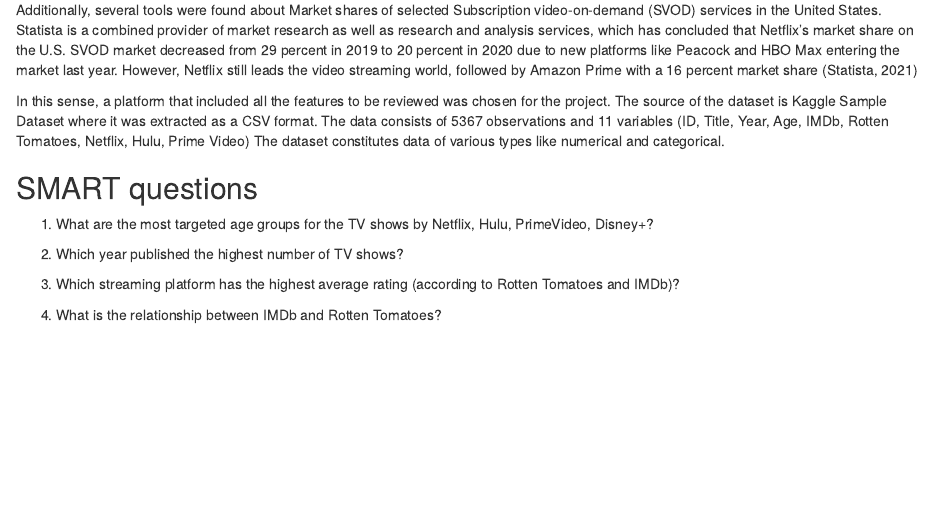
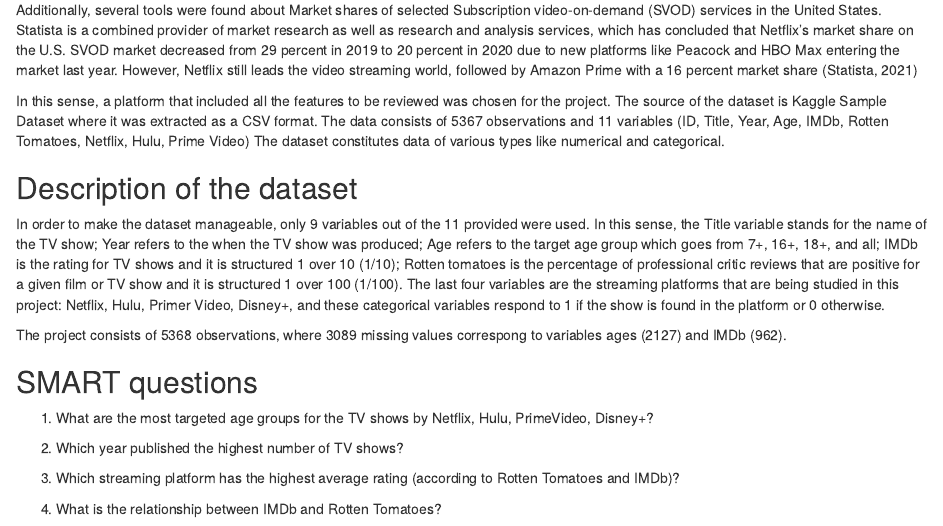
Before and after one commit to evycampo/T1DATAWITHDENSITY, an R Markdown document (CodeT1.Rmd): the page in a window 1100 px wide, from 500 px down. Rendered offline with R 4.5, knitr and Pandoc, with nearby package versions; drawn as R Markdown's standard HTML page in place of the format the file asks for.

Commit message:
lasta changes

```diff
--- a/CodeT1.Rmd
+++ b/CodeT1.Rmd
@@ -35,6 +35,12 @@
 Additionally, several tools were found about Market shares of selected Subscription video-on-demand (SVOD) services in the United States. Statista is a combined provider of market research as well as research and analysis services, which has concluded that Netflix's market share on the U.S. SVOD market decreased from 29 percent in 2019 to 20 percent in 2020 due to new platforms like Peacock and HBO Max entering the market last year. However, Netflix still leads the video streaming world, followed by Amazon Prime with a 16 percent market share (Statista, 2021)
 
 In this sense, a platform that included all the features to be reviewed was chosen for the project. The source of the dataset is Kaggle Sample Dataset where it was extracted as a CSV format. The data consists of 5367 observations and 11 variables (ID, Title, Year, Age, IMDb, Rotten Tomatoes, Netflix, Hulu, Prime Video) The dataset constitutes data of various types like numerical and categorical.
+
+## Description of the dataset
+
+In order to make the dataset manageable, only 9 variables out of the 11 provided were used. In this sense, the Title variable stands for the name of the TV show; Year refers to the when the TV show was produced; Age refers to the target age group which goes from 7+, 16+, 18+, and all; IMDb is the rating for TV shows and it is structured 1 over 10 (1/10); Rotten tomatoes is the percentage of professional critic reviews that are positive for a given film or TV show and it is structured 1 over 100 (1/100). The last four variables are the streaming platforms that are being studied in this project: Netflix, Hulu, Primer Video, Disney+, and these categorical variables respond to 1 if the show is found in the platform or 0 otherwise.
+
+The project consists of 5368 observations, where 3089 missing values correspong to variables ages (2127) and IMDb (962).
 
 ## SMART questions
 
```
